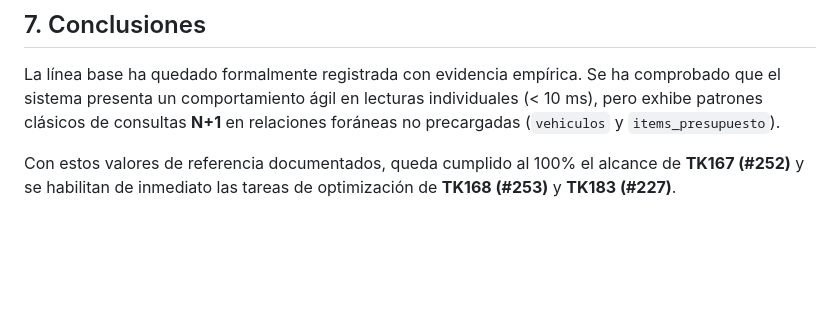
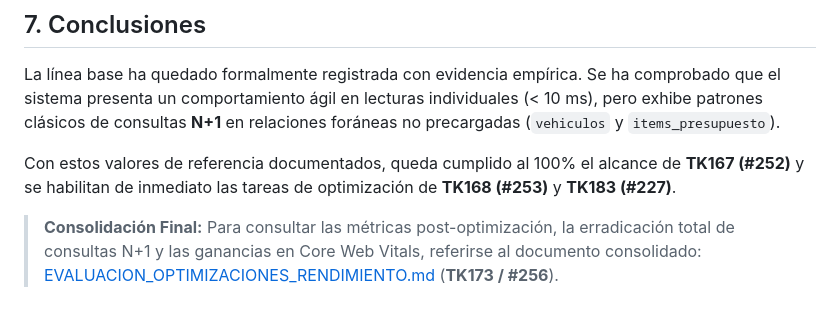
Before and after one commit to TeamYear3/FCC_APP, a Markdown page: docs/LINEA_BASE_RENDIMIENTO.md, the part around the change. Rendered like a GitHub page; blank space fills up the shorter version.

Commit message:
docs(rendimiento): consolidar evaluacion sistematica de optimizaciones secundarias (TK173)

```diff
--- a/docs/LINEA_BASE_RENDIMIENTO.md
+++ b/docs/LINEA_BASE_RENDIMIENTO.md
@@ -136,3 +136,5 @@ python manage.py test core.tests.AuditPerformanceCommandTests
 La línea base ha quedado formalmente registrada con evidencia empírica. Se ha comprobado que el sistema presenta un comportamiento ágil en lecturas individuales (< 10 ms), pero exhibe patrones clásicos de consultas **N+1** en relaciones foráneas no precargadas (`vehiculos` y `items_presupuesto`).
 
 Con estos valores de referencia documentados, queda cumplido al 100% el alcance de **TK167 (#252)** y se habilitan de inmediato las tareas de optimización de **TK168 (#253)** y **TK183 (#227)**.
+
+> **Consolidación Final:** Para consultar las métricas post-optimización, la erradicación total de consultas N+1 y las ganancias en Core Web Vitals, referirse al documento consolidado: [EVALUACION_OPTIMIZACIONES_RENDIMIENTO.md](EVALUACION_OPTIMIZACIONES_RENDIMIENTO.md) (**TK173 / #256**).
```
Also changed, not shown: docs/EVALUACION_OPTIMIZACIONES_RENDIMIENTO.md (added, +112 -0 lines).
